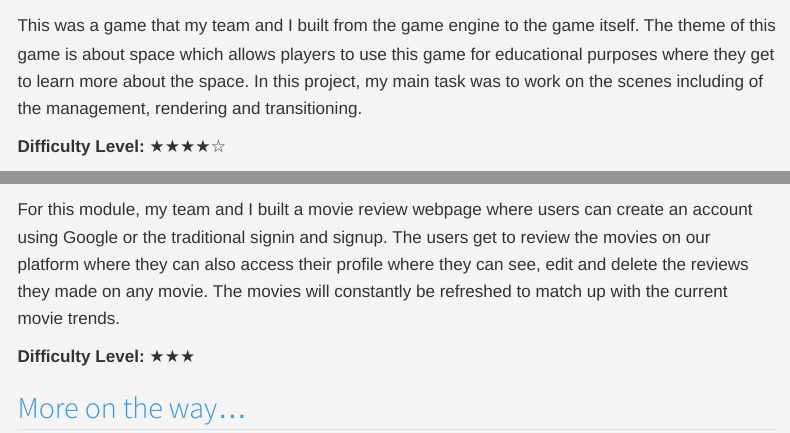
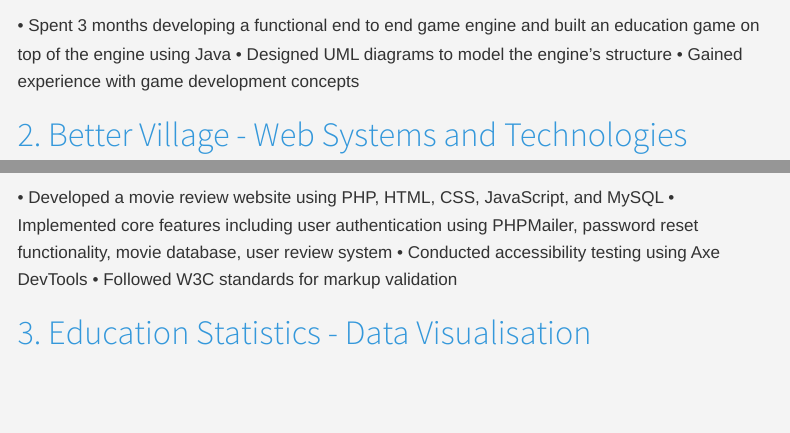
Before and after one commit to leenasoowq/leenasoowq.github.io, a Quarto document (project.qmd): the page in a window 1100 px wide, from 160 px down, and a second part further down, joined at a grey line. Rendered offline with R 4.5, knitr and Pandoc in place of Quarto, with nearby package versions; menus at the side of the page are left out.

Commit message:
update project

```diff
--- a/project.qmd
+++ b/project.qmd
@@ -6,6 +7,8 @@ title: "Project"
 
 {{< video img/OOP.mp4 >}}
 
-This was a game that my team and I built from the game engine to the game itself. The theme of this game is about space which allows players to use this game for educational purposes where they get to learn more about the space. In this project, my main task was to work on the scenes including of the management, rendering and transitioning.
+• Spent 3 months developing a functional end to end game engine and built an education game on top of the engine using Java
+• Designed UML diagrams to model the engine’s structure
+• Gained experience with game development concepts
 
-**Difficulty Level:** ★★★★☆
+# 2. Better Village - Web Systems and Technologies
@@ -14,8 +15,10 @@ This was a game that my team and I built from the game engine to the game itself
 
 {{< video img/WEBSYS.mp4 >}}
 
-For this module, my team and I built a movie review webpage where users can create an account using Google or the traditional signin and signup. The users get to review the movies on our platform where they can also access their profile where they can see, edit and delete the reviews they made on any movie. The movies will constantly be refreshed to match up with the current movie trends.
+• Developed a movie review website using PHP, HTML, CSS, JavaScript, and MySQL
+• Implemented core features including user authentication using PHPMailer, password reset functionality, movie database, user review system
+• Conducted accessibility testing using Axe DevTools
+• Followed W3C standards for markup validation
 
-**Difficulty Level:** ★★★
+# 3. Education Statistics - Data Visualisation
 
-## More on the way...
```
Also changed, not shown: project.qmd (14 more changed lines), 2 other files.
